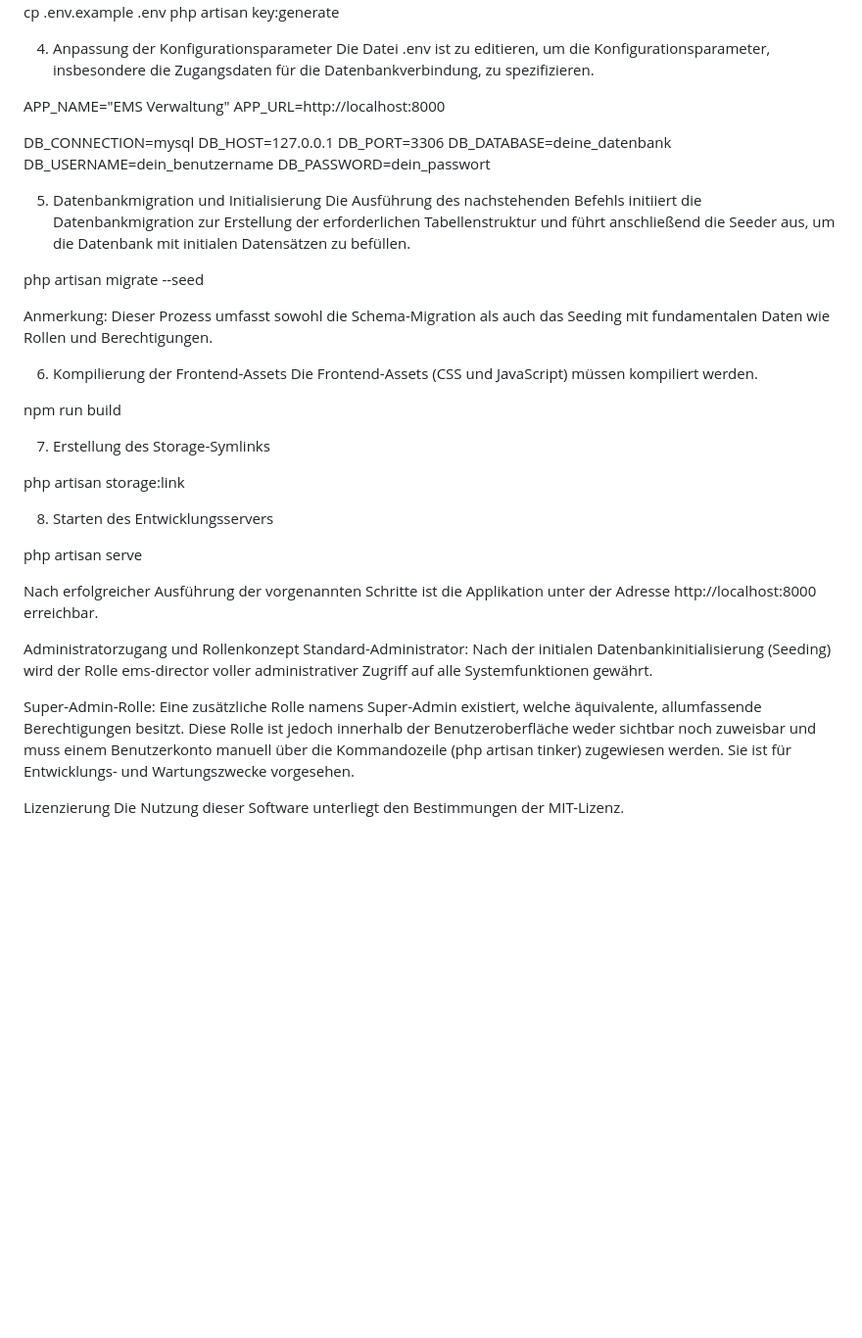
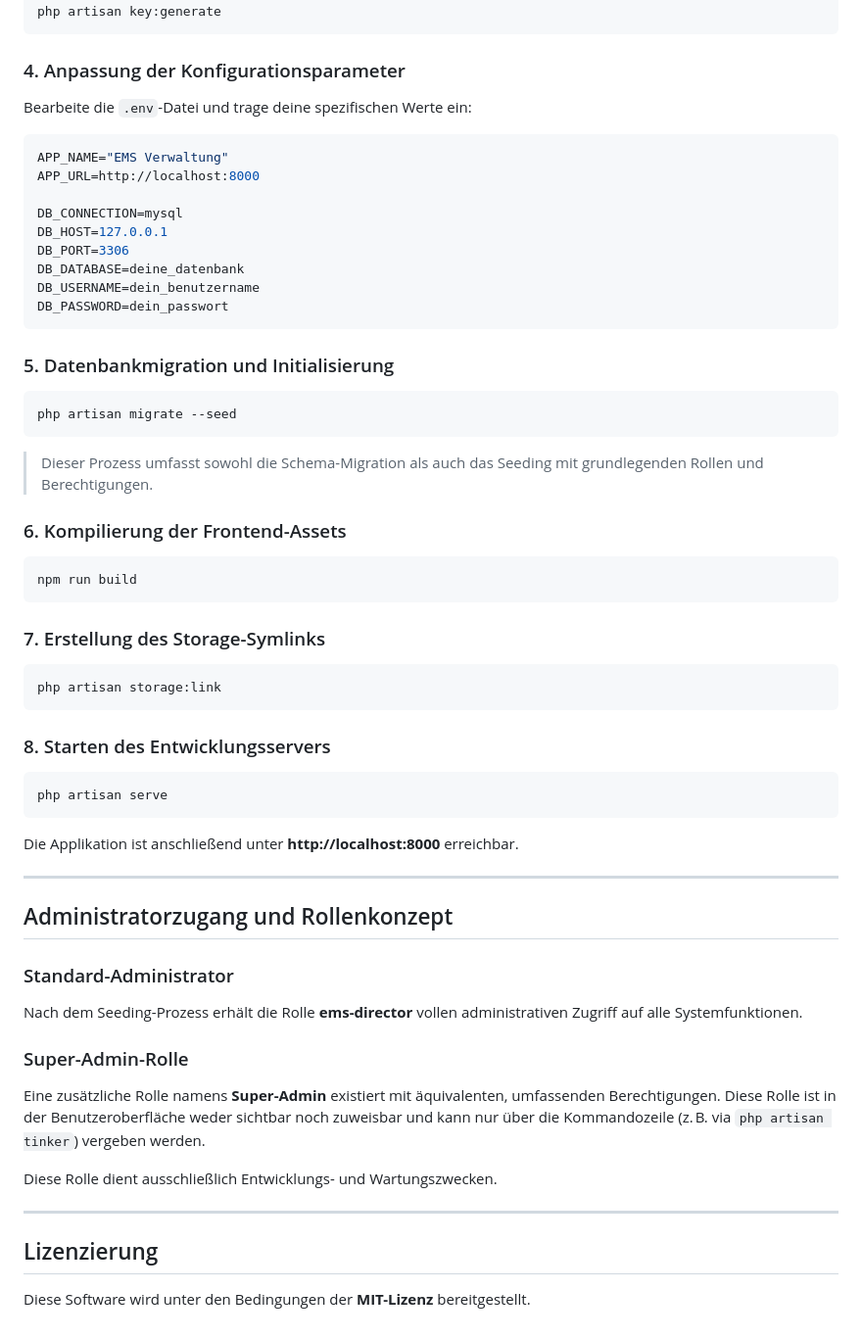
Before and after one commit to MrFirewall/EMS-Panel, a Markdown page: README.md, the part around one of its changes. Shown at 98% size. Drawn GitHub-style; blank space fills up the shorter version.

````diff
--- a/README.md
+++ b/README.md
@@ -59,9 +69,10 @@ Es ist erforderlich, die bereitgestellte Beispiel-Konfigurationsdatei zu duplizi
 cp .env.example .env
 php artisan key:generate
+```
 
-4. Anpassung der Konfigurationsparameter
-Die Datei .env ist zu editieren, um die Konfigurationsparameter, insbesondere die Zugangsdaten für die Datenbankverbindung, zu spezifizieren.
-
+### 4. Anpassung der Konfigurationsparameter
+Bearbeite die `.env`-Datei und trage deine spezifischen Werte ein:
+```env
 APP_NAME="EMS Verwaltung"
 APP_URL=http://localhost:8000
 
@@ -71,33 +82,43 @@ DB_PORT=3306
 DB_DATABASE=deine_datenbank
 DB_USERNAME=dein_benutzername
 DB_PASSWORD=dein_passwort
+```
 
-5. Datenbankmigration und Initialisierung
-Die Ausführung des nachstehenden Befehls initiiert die Datenbankmigration zur Erstellung der erforderlichen Tabellenstruktur und führt anschließend die Seeder aus, um die Datenbank mit initialen Datensätzen zu befüllen.
+### 5. Datenbankmigration und Initialisierung
+```bash
+php artisan migrate --seed
+```
+> Dieser Prozess umfasst sowohl die Schema-Migration als auch das Seeding mit grundlegenden Rollen und Berechtigungen.
 
-php artisan migrate --seed
+### 6. Kompilierung der Frontend-Assets
+```bash
+npm run build
+```
 
-Anmerkung: Dieser Prozess umfasst sowohl die Schema-Migration als auch das Seeding mit fundamentalen Daten wie Rollen und Berechtigungen.
+### 7. Erstellung des Storage-Symlinks
+```bash
+php artisan storage:link
+```
 
-6. Kompilierung der Frontend-Assets
-Die Frontend-Assets (CSS und JavaScript) müssen kompiliert werden.
+### 8. Starten des Entwicklungsservers
+```bash
+php artisan serve
+```
+Die Applikation ist anschließend unter **http://localhost:8000** erreichbar.
 
-npm run build
+---
 
-7. Erstellung des Storage-Symlinks
+## Administratorzugang und Rollenkonzept
 
-php artisan storage:link
+### Standard-Administrator
+Nach dem Seeding-Prozess erhält die Rolle **ems-director** vollen administrativen Zugriff auf alle Systemfunktionen.
 
-8. Starten des Entwicklungsservers
+### Super-Admin-Rolle
+Eine zusätzliche Rolle namens **Super-Admin** existiert mit äquivalenten, umfassenden Berechtigungen. Diese Rolle ist in der Benutzeroberfläche weder sichtbar noch zuweisbar und kann nur über die Kommandozeile (z. B. via `php artisan tinker`) vergeben werden.
 
-php artisan serve
+Diese Rolle dient ausschließlich Entwicklungs- und Wartungszwecken.
 
-Nach erfolgreicher Ausführung der vorgenannten Schritte ist die Applikation unter der Adresse http://localhost:8000 erreichbar.
+---
 
-Administratorzugang und Rollenkonzept
-Standard-Administrator: Nach der initialen Datenbankinitialisierung (Seeding) wird der Rolle ems-director voller administrativer Zugriff auf alle Systemfunktionen gewährt.
-
-Super-Admin-Rolle: Eine zusätzliche Rolle namens Super-Admin existiert, welche äquivalente, allumfassende Berechtigungen besitzt. Diese Rolle ist jedoch innerhalb der Benutzeroberfläche weder sichtbar noch zuweisbar und muss einem Benutzerkonto manuell über die Kommandozeile (php artisan tinker) zugewiesen werden. Sie ist für Entwicklungs- und Wartungszwecke vorgesehen.
-
-Lizenzierung
-Die Nutzung dieser Software unterliegt den Bestimmungen der MIT-Lizenz.
+## Lizenzierung
+Diese Software wird unter den Bedingungen der **MIT-Lizenz** bereitgestellt.
````
Also changed, not shown: other parts of README.md (+45 -35 lines).
